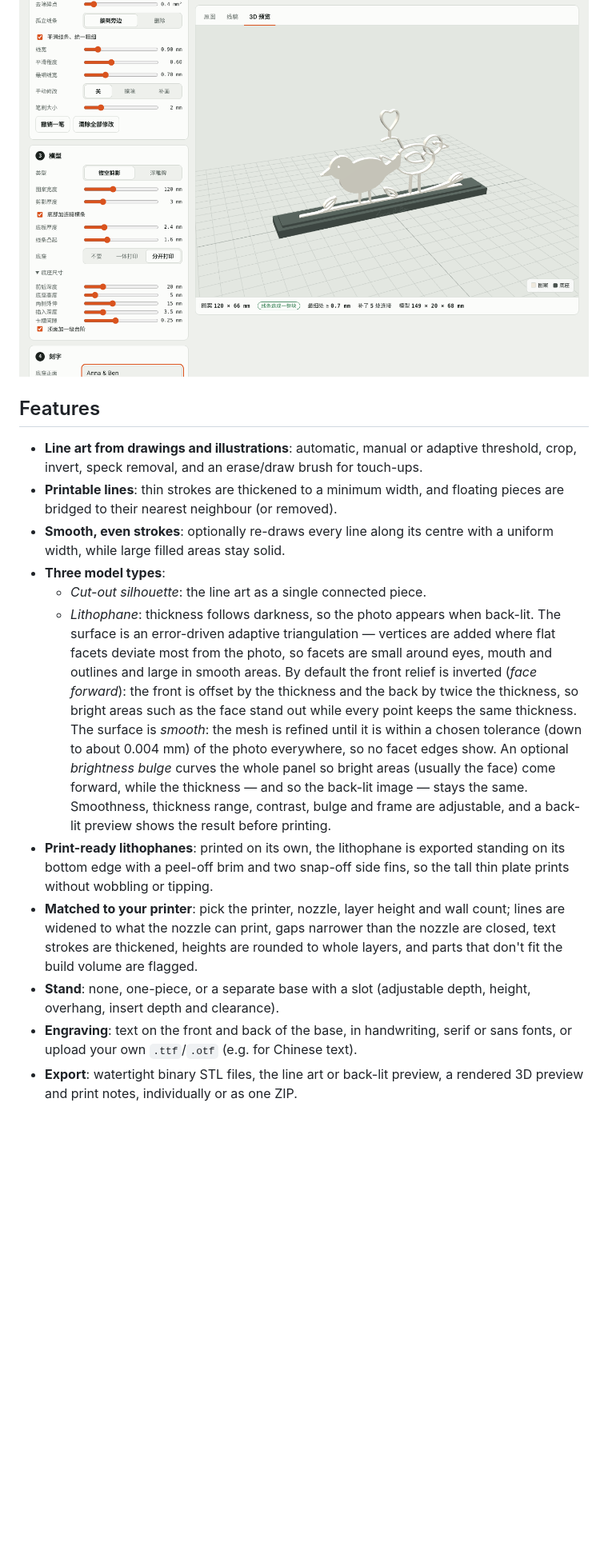
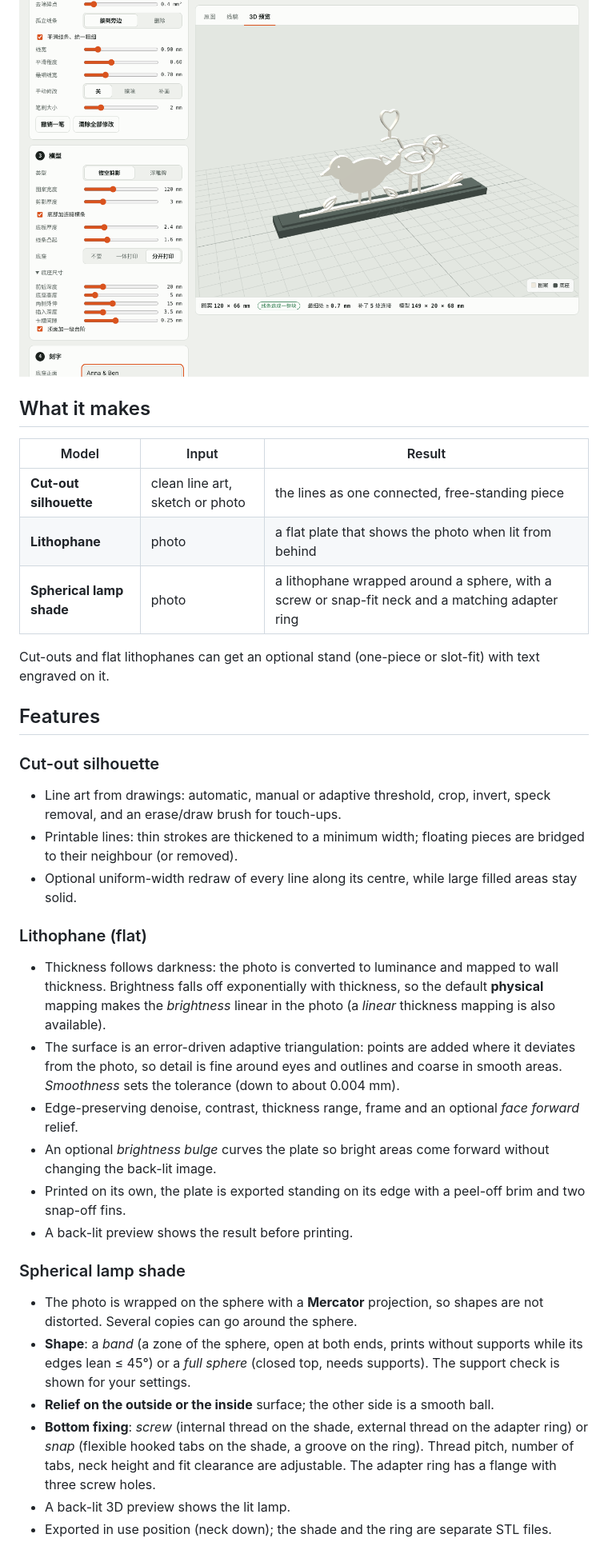
Before and after one commit to TongCHEN779/3D-Artifact, a Markdown page: README.md, the part around one of its changes. Shown at 80% size. Rendered like a GitHub page; blank space fills up the shorter version.

Commit message:
README: reorganize, document spherical lamp shade and physical thickness mapping
Co-Authored-By: Claude Sonnet 5.5 <noreply@anthropic.com>

```diff
--- a/README.md
+++ b/README.md
@@ -8,16 +8,36 @@ Upload an image and choose what to print: a free-standing cut-out silhouette mad
 
 ![Screenshot](docs/screenshot.png)
 
+## What it makes
+
+| Model | Input | Result |
+|---|---|---|
+| **Cut-out silhouette** | clean line art, sketch or photo | the lines as one connected, free-standing piece |
+| **Lithophane** | photo | a flat plate that shows the photo when lit from behind |
+| **Spherical lamp shade** | photo | a lithophane wrapped around a sphere, with a screw or snap-fit neck and a matching adapter ring |
+
+Cut-outs and flat lithophanes can get an optional stand (one-piece or slot-fit) with text engraved on it.
+
 ## Features
 
-- **Line art from drawings and illustrations**: automatic, manual or adaptive threshold, crop, invert, speck removal, and an erase/draw brush for touch-ups.
-- **Printable lines**: thin strokes are thickened to a minimum width, and floating pieces are bridged to their nearest neighbour (or removed).
-- **Smooth, even strokes**: optionally re-draws every line along its centre with a uniform width, while large filled areas stay solid.
-- **Three model types**:
-  - *Cut-out silhouette*: the line art as a single connected piece.
-  - *Lithophane*: thickness follows darkness, so the photo appears when back-lit. The surface is an error-driven adaptive triangulation — vertices are added where flat facets deviate most from the photo, so facets are small around eyes, mouth and outlines and large in smooth areas. By default the front relief is inverted (*face forward*): the front is offset by the thickness and the back by twice the thickness, so bright areas such as the face stand out while every point keeps the same thickness. The surface is *smooth*: the mesh is refined until it is within a chosen tolerance (down to about 0.004 mm) of the photo everywhere, so no facet edges show. An optional *brightness bulge* curves the whole panel so bright areas (usually the face) come forward, while the thickness — and so the back-lit image — stays the same. Smoothness, thickness range, contrast, bulge and frame are adjustable, and a back-lit preview shows the result before printing.
-- **Print-ready lithophanes**: printed on its own, the lithophane is exported standing on its bottom edge with a peel-off brim and two snap-off side fins, so the tall thin plate prints without wobbling or tipping.
-- **Matched to your printer**: pick the printer, nozzle, layer height and wall count; lines are widened to what the nozzle can print, gaps narrower than the nozzle are closed, text strokes are thickened, heights are rounded to whole layers, and parts that don't fit the build volume are flagged.
-- **Stand**: none, one-piece, or a separate base with a slot (adjustable depth, height, overhang, insert depth and clearance).
-- **Engraving**: text on the front and back of the base, in handwriting, serif or sans fonts, or upload your own `.ttf`/`.otf` (e.g. for Chinese text).
-- **Export**: watertight binary STL files, the line art or back-lit preview, a rendered 3D preview and print notes, individually or as one ZIP.
+### Cut-out silhouette
+- Line art from drawings: automatic, manual or adaptive threshold, crop, invert, speck removal, and an erase/draw brush for touch-ups.
+- Printable lines: thin strokes are thickened to a minimum width; floating pieces are bridged to their neighbour (or removed).
+- Optional uniform-width redraw of every line along its centre, while large filled areas stay solid.
+
+### Lithophane (flat)
+- Thickness follows darkness: the photo is converted to luminance and mapped to wall thickness. Brightness falls off exponentially with thickness, so the default **physical** mapping makes the *brightness* linear in the photo (a *linear* thickness mapping is also available).
+- The surface is an error-driven adaptive triangulation: points are added where it deviates from the photo, so detail is fine around eyes and outlines and coarse in smooth areas. *Smoothness* sets the tolerance (down to about 0.004 mm).
+- Edge-preserving denoise, contrast, thickness range, frame and an optional *face forward* relief.
+- An optional *brightness bulge* curves the plate so bright areas come forward without changing the back-lit image.
+- Printed on its own, the plate is exported standing on its edge with a peel-off brim and two snap-off fins.
+- A back-lit preview shows the result before printing.
+
+### Spherical lamp shade
+- The photo is wrapped on the sphere with a **Mercator** projection, so shapes are not distorted. Several copies can go around the sphere.
+- **Shape**: a *band* (a zone of the sphere, open at both ends, prints without supports while its edges lean ≤ 45°) or a *full sphere* (closed top, needs supports). The support check is shown for your settings.
+- **Relief on the outside or the inside** surface; the other side is a smooth ball.
+- **Bottom fixing**: *screw* (internal thread on the shade, external thread on the adapter ring) or *snap* (flexible hooked tabs on the shade, a groove on the ring). Thread pitch, number of tabs, neck height and fit clearance are adjustable. The adapter ring has a flange with three screw holes.
+- A back-lit 3D preview shows the lit lamp.
+- Exported in use position (neck down); the shade and the ring are separate STL files.
+
```
Also changed, not shown: other parts of README.md (+11 -5 lines).
